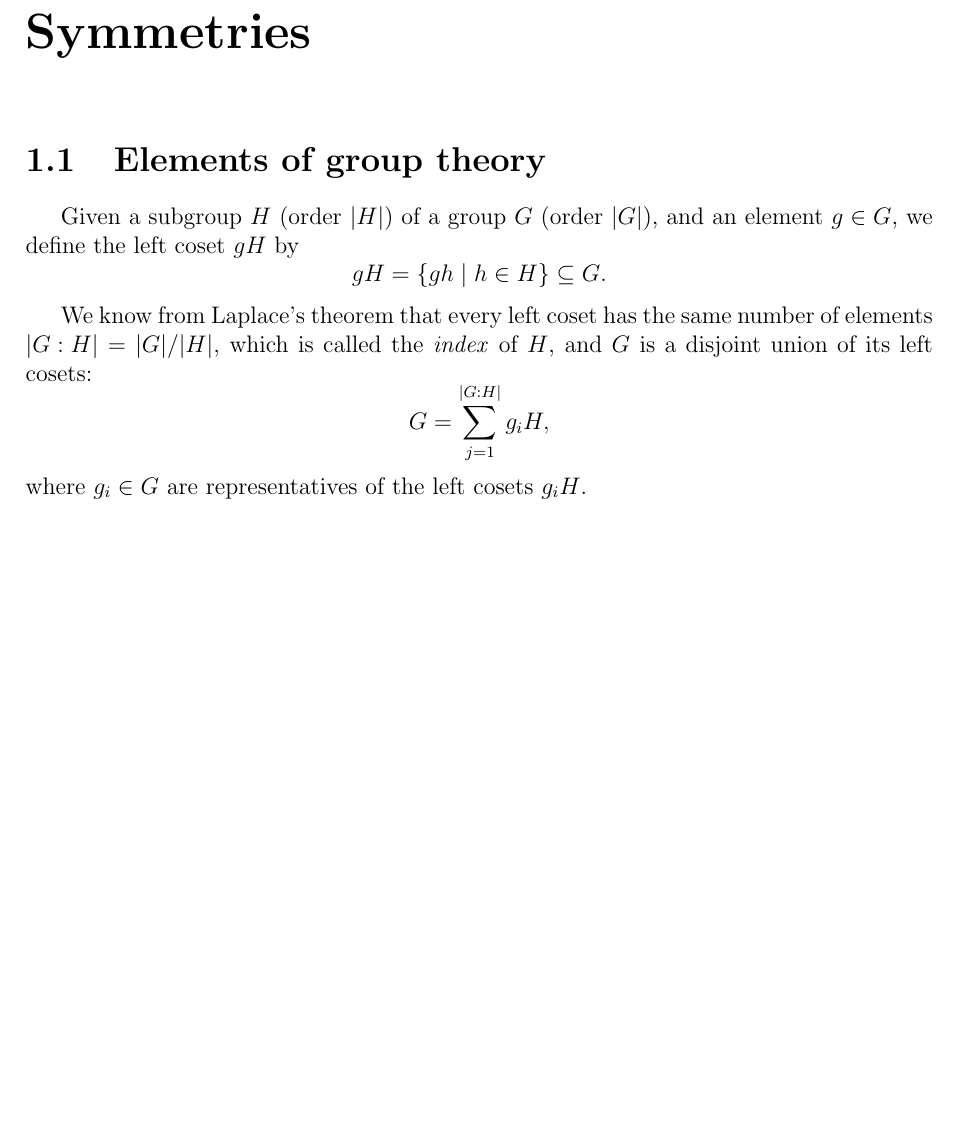
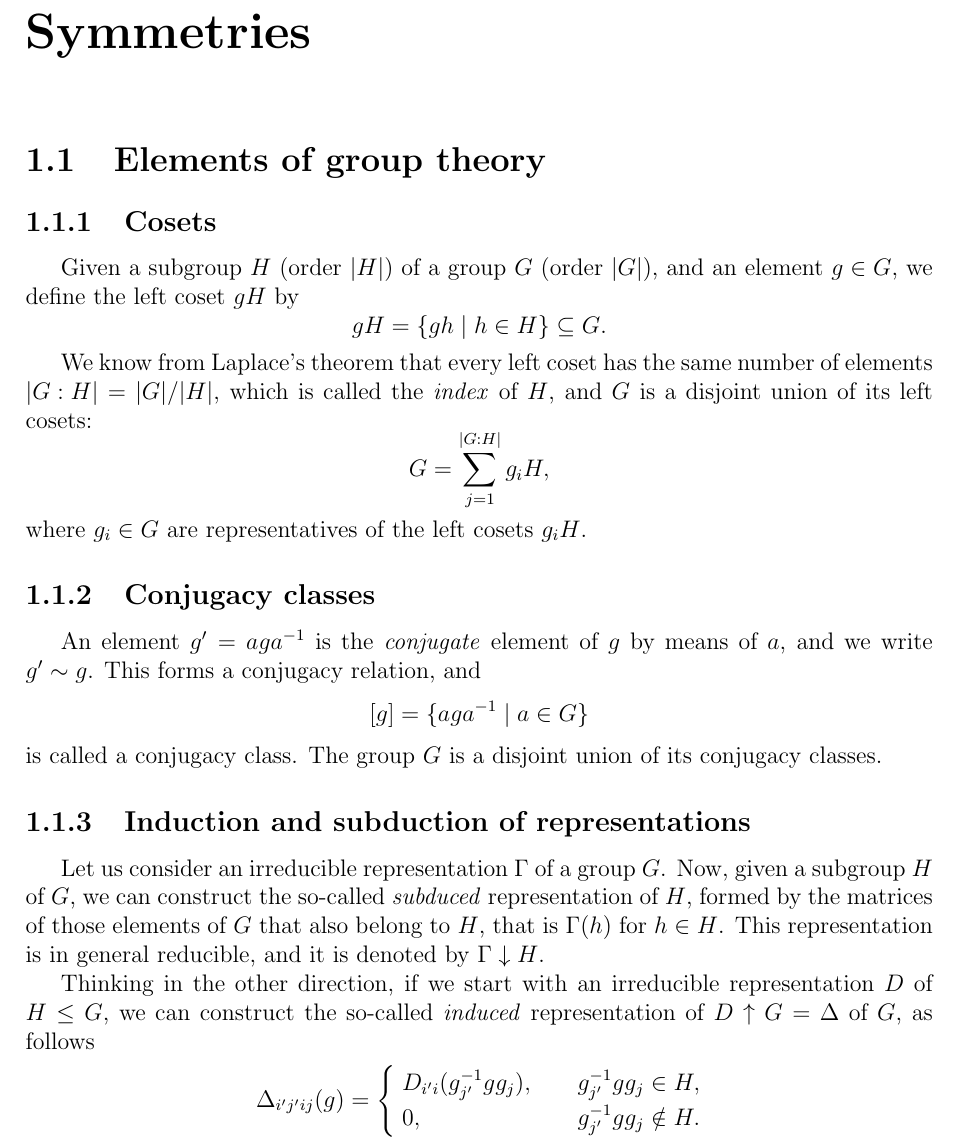
Before and after one commit to matmarqs/matbg, a LaTeX document (latex/visualize.tex): part of the page before the commit and part of page 1 of 2 after it, cut so that both start at the same text, the shorter picture padded with empty space. Compiled offline with pdfLaTeX.

Commit message:
Induction and subduction

```diff
--- a/latex/visualize.tex
+++ b/latex/visualize.tex
@@ -15,6 +15,8 @@
 
 \section{Elements of group theory}
 
+\subsection{Cosets}
+
 Given a subgroup $H$ (order $\abs{H}$) of a group $G$ (order $\abs{G}$), and an element $g \in G$, we define the left coset $gH$ by
 $$
 gH = \{gh \mid h \in H\} \subseteq G.
@@ -25,6 +27,30 @@ $$
 G = \sum_{j=1}^{\abs{G:H}} g_i H,
 $$
 where $g_i \in G$ are representatives of the left cosets $g_i H$.
+
+\subsection{Conjugacy classes}
+
+An element $g' = a g a^{-1}$ is the \textit{conjugate} element of $g$ by means of $a$, and we write $g' \sim g$. This forms a conjugacy relation, and
+$$
+[g] = \{a g a^{-1} \mid a \in G\}
+$$
+is called a conjugacy class. The group $G$ is a disjoint union of its conjugacy classes.
+
+\subsection{Induction and subduction of representations}
+
+Let us consider an irreducible representation $\Gamma$ of a group $G$. Now, given a subgroup $H$ of $G$, we can construct the so-called \textit{subduced} representation of $H$, formed by the matrices of those elements of $G$ that also belong to $H$, that is $\Gamma(h)$ for $h \in H$. This representation is in general reducible, and it is denoted by $\Gamma \downarrow H$.
+
+Thinking in the other direction, if we start with an irreducible representation $D$ of $H \leq G$, we can construct the so-called \textit{induced} representation of $D \uparrow G = \Delta$ of $G$, as follows
+\begin{align*}
+\Delta_{i'j'ij}(g) =
+\begin{cases}
+\; D_{i'i}(g_{j'}^{-1} g g_j), \quad & g_{j'}^{-1} g g_j \in H, \\
+\; 0,  & g_{j'}^{-1} g g_j \notin H.
+\end{cases}
+\end{align*}
+<++>
+
+<++>
 
 
 %%%%%%%%%%%%%%%%%%%%%%%%%%%%%%%%%%%%%%%%%%%%%%%%%%%%%%%%%%%%%%%%%%%%%%%%%%%%%%%%%%%%%%%%%%%%%%%%%%
```
